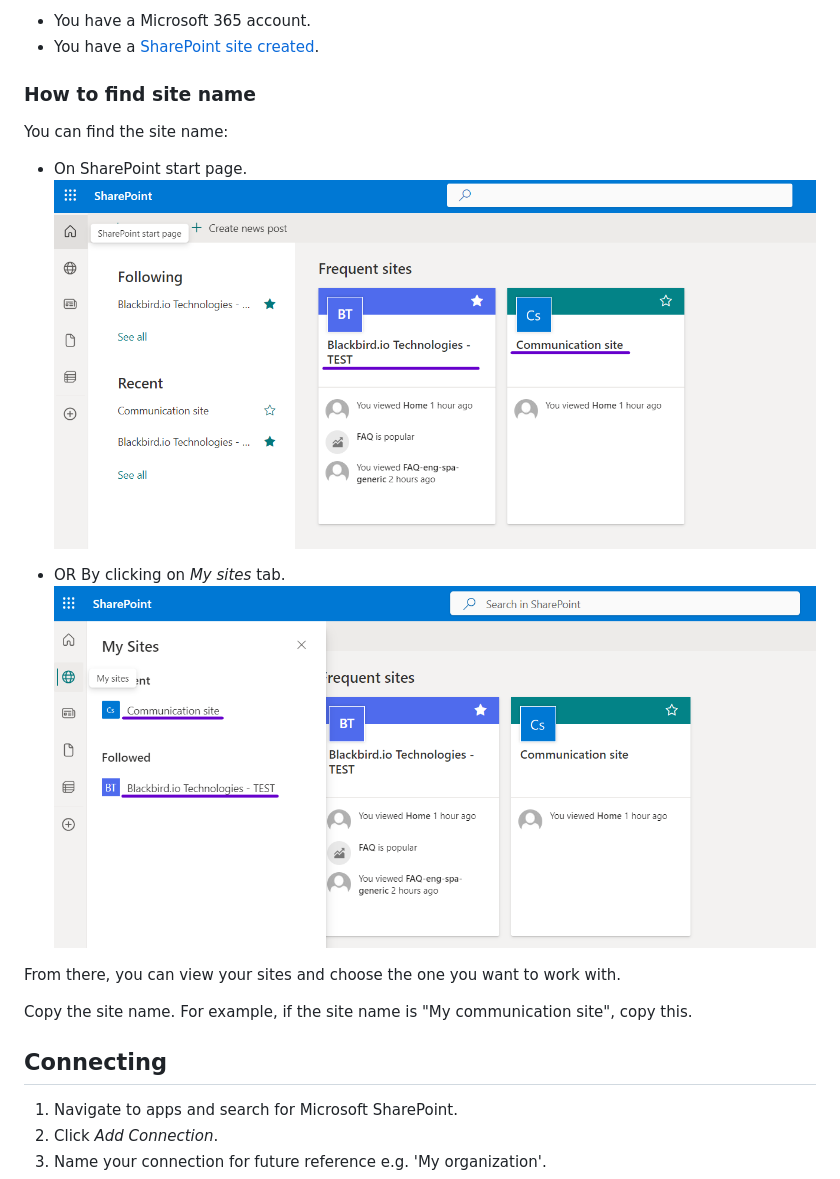
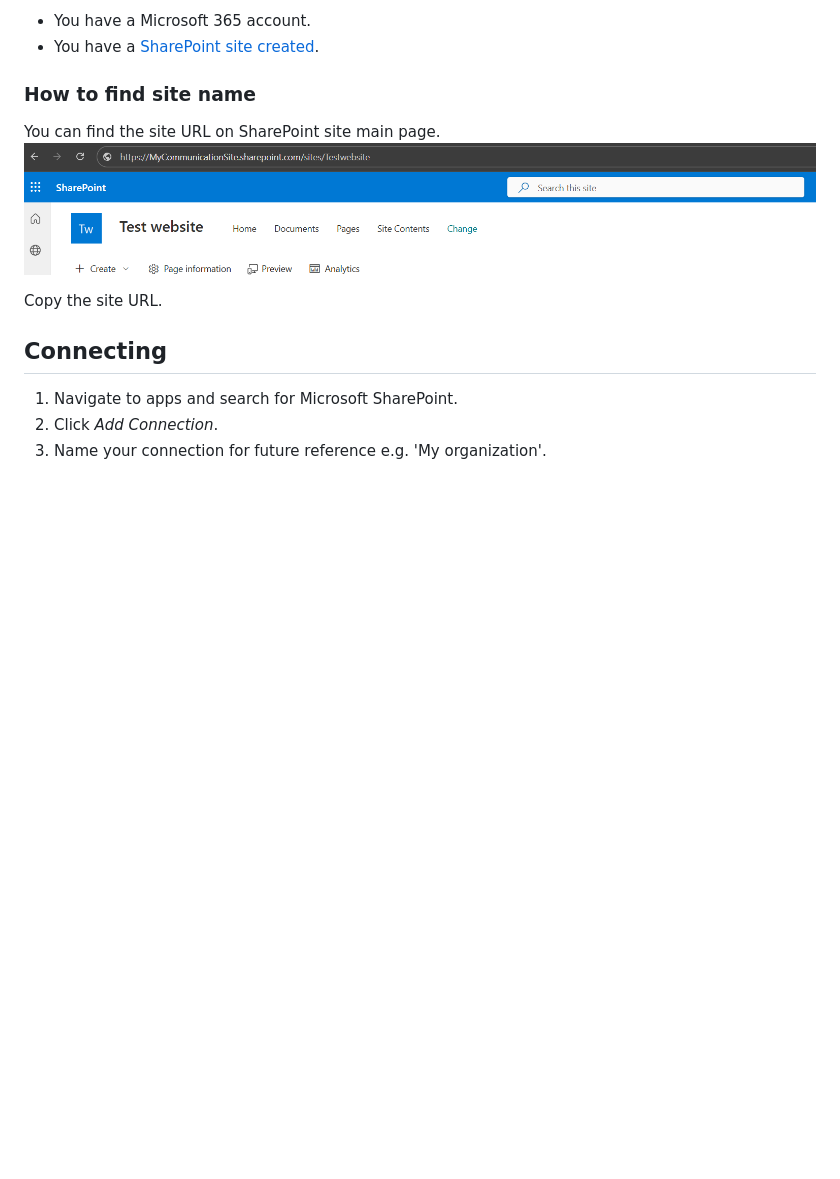
Before and after one commit to bb-io/MicrosoftSharePoint, a Markdown page: README.md, the part around the change. GitHub-like rendering; pictures changed too: image/README/my-site-Url.png (added), image/README/my-sites.png (deleted), image/README/sharepoint-start-page.png (deleted); blank space fills up the shorter version.

```diff
--- a/README.md
+++ b/README.md
@@ -17,17 +17,10 @@ Before you can connect you need to make sure that:
 
 ### How to find site name
 
-You can find the site name:
+You can find the site URL on SharePoint site main page.
+![Main page](image/README/my-site-Url.png)
 
-- On SharePoint start page.
-![Start page](image/README/sharepoint-start-page.png)
-
-- OR By clicking on _My sites_ tab.
-![My sites](image/README/my-sites.png)
-
-From there, you can view your sites and choose the one you want to work with.
-
-Copy the site name. For example, if the site name is "My communication site", copy this.
+Copy the site URL.
 
 ## Connecting
 
```
Also changed, not shown: image/README/connecting.png, 1 other file.
